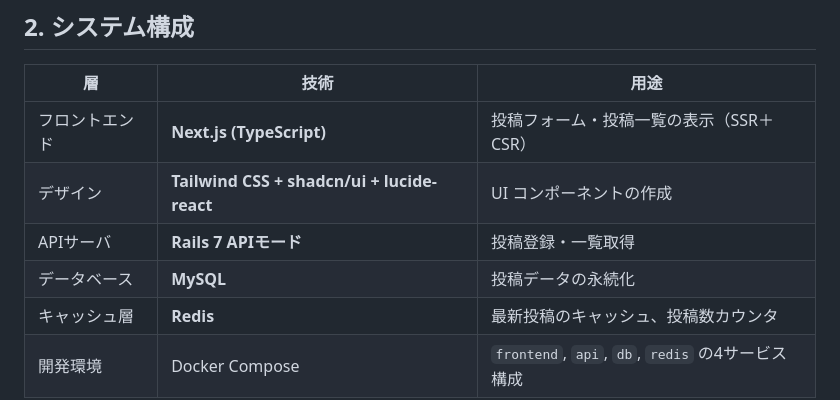
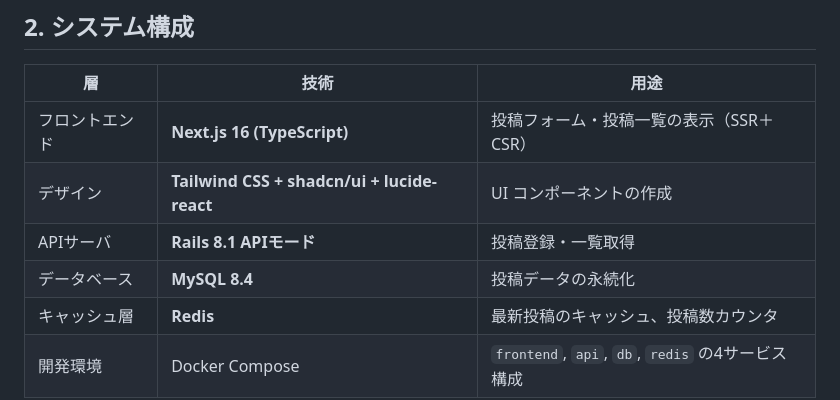
Before and after one commit to gnkm/alt-twitter-ruby, a Markdown page: docs/specs.md, the part around the change. Drawn GitHub-style.

```diff
--- a/docs/specs.md
+++ b/docs/specs.md
@@ -15,10 +15,10 @@
 
 | 層       | 技術                       | 用途                                        |
 | ------- | ------------------------ | ----------------------------------------- |
-| フロントエンド | **Next.js (TypeScript)** | 投稿フォーム・投稿一覧の表示（SSR＋CSR）                   |
+| フロントエンド | **Next.js 16 (TypeScript)** | 投稿フォーム・投稿一覧の表示（SSR＋CSR）                   |
 | デザイン | **Tailwind CSS + shadcn/ui + lucide-react** | UI コンポーネントの作成 |
-| APIサーバ  | **Rails 7 APIモード**       | 投稿登録・一覧取得                                 |
-| データベース  | **MySQL**                | 投稿データの永続化                                 |
+| APIサーバ  | **Rails 8.1 APIモード**       | 投稿登録・一覧取得                                 |
+| データベース  | **MySQL 8.4**                | 投稿データの永続化                                 |
 | キャッシュ層  | **Redis**                | 最新投稿のキャッシュ、投稿数カウンタ                        |
 | 開発環境    | Docker Compose           | `frontend`, `api`, `db`, `redis` の4サービス構成 |
 
```
Also changed, not shown: CONTRIBUTING.md (added, +158 -0 lines).
